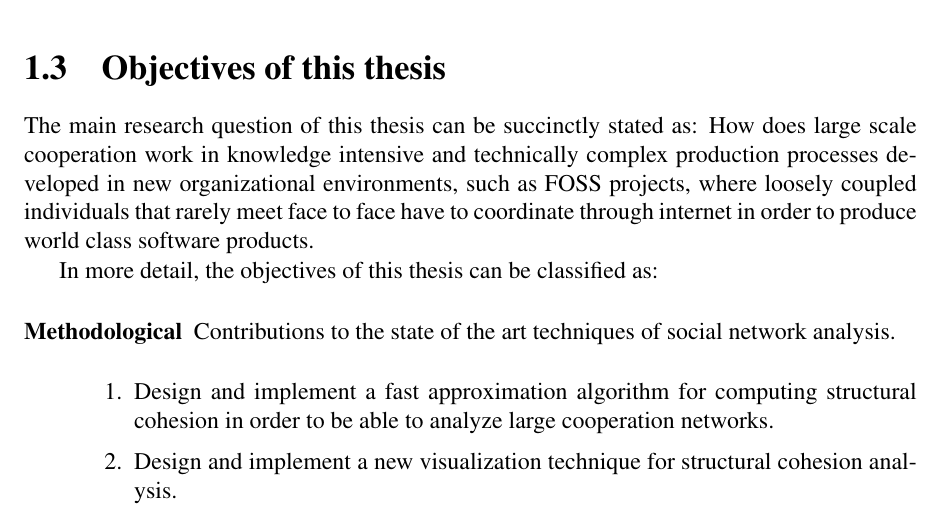
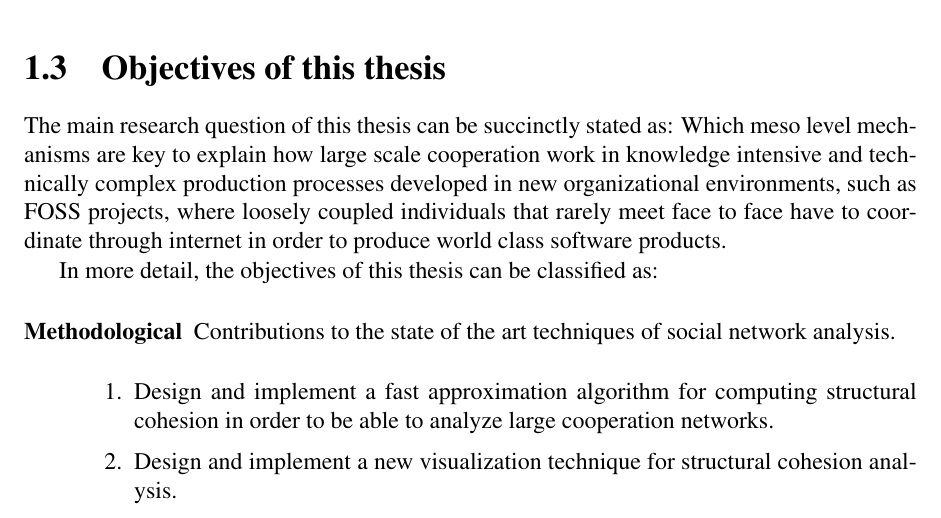
Before and after one commit to jtorrents/thesis, a LaTeX thesis (thesis.tex, which reads chapters/chapter_intro.tex): part of page 25 of 162, cut so that both start at the same text. Compiled offline with pdfLaTeX.

Commit message:
Make the main research question more concrete.

```diff
--- a/chapters/chapter_intro.tex
+++ b/chapters/chapter_intro.tex
@@ -57,7 +57,7 @@ The empirical part of this thesis is thus a case study, and its principal aim is
 
 \section{Objectives of this thesis}
 
-The main research question of this thesis can be succinctly stated as: How does large scale cooperation work in knowledge intensive and technically complex production processes developed in new organizational environments, such as FOSS projects, where loosely coupled individuals that rarely meet face to face have to coordinate through internet in order to produce world class software products.
+The main research question of this thesis can be succinctly stated as: Which meso level mechanisms are key to explain how large scale cooperation work in knowledge intensive and technically complex production processes developed in new organizational environments, such as FOSS projects, where loosely coupled individuals that rarely meet face to face have to coordinate through internet in order to produce world class software products.
 
 In more detail, the objectives of this thesis can be classified as:
 
```
